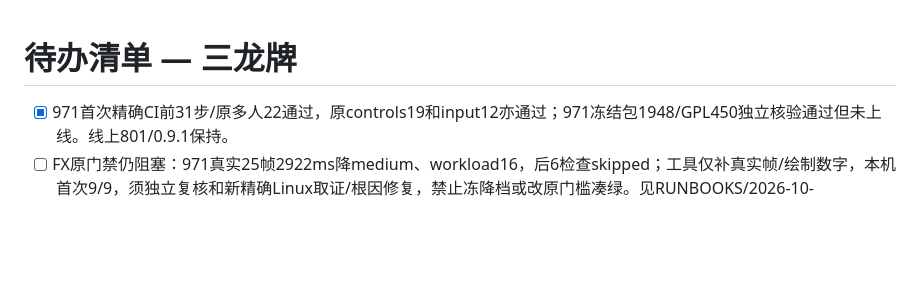
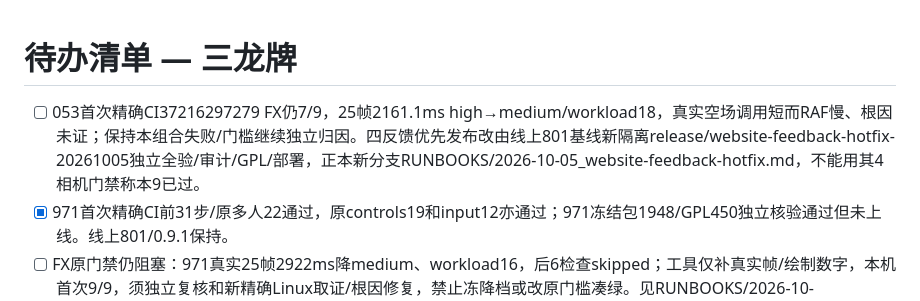
Before and after one commit to FullPeople/three-dragon-ante, a Markdown page: AI_CONTEXT/TODO.md, the part around the change. Rendered like a GitHub page; blank space fills up the shorter version.

```diff
--- a/AI_CONTEXT/TODO.md
+++ b/AI_CONTEXT/TODO.md
@@ -1,5 +1,6 @@
 # 待办清单 — 三龙牌
 
+- [ ] 053首次精确CI37216297279 FX仍7/9，25帧2161.1ms high→medium/workload18，真实空场调用短而RAF慢、根因未证；保持本组合失败/门槛继续独立归因。四反馈优先发布改由线上801基线新隔离release/website-feedback-hotfix-20261005独立全验/审计/GPL/部署，正本新分支RUNBOOKS/2026-10-05_website-feedback-hotfix.md，不能用其4相机门禁称本9已过。
 - [x] 971首次精确CI前31步/原多人22通过，原controls19和input12亦通过；971冻结包1948/GPL450独立核验通过但未上线。线上801/0.9.1保持。
 - [ ] FX原门禁仍阻塞：971真实25帧2922ms降medium、workload16，后6检查skipped；工具仅补真实帧/绘制数字，本机首次9/9，须独立复核和新精确Linux取证/根因修复，禁止冻降档或改原门槛凑绿。见RUNBOOKS/2026-10-05_website-feedback2-fx-timing.md。
 - [ ] 发布前fresh只读稳定基线：suite-dev/card/其他服务相对旧before变化且来源未知，不能覆盖或沿用旧baseline。全门禁后再新包/终审/双网站+必要server/after/公网；旧四包均held。
```
Also changed, not shown: AI_CONTEXT/MEMORY.md (+2 -0 lines), AI_CONTEXT/RUNBOOKS/2026-10-05_website-feedback2-fx-timing.md (+6 -0 lines).
